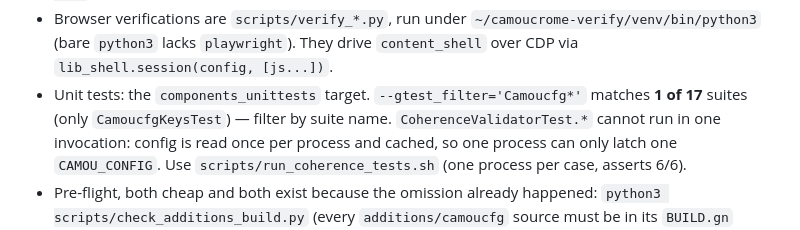
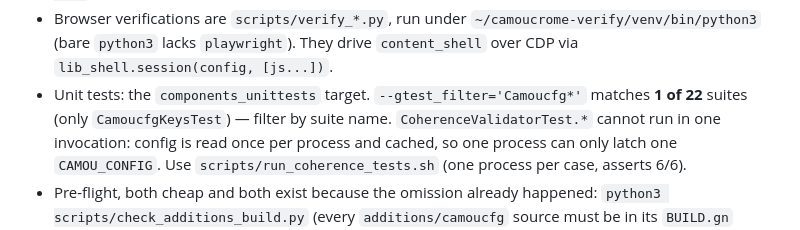
Before and after one commit to lang315/camoucrome, a Markdown page: CLAUDE.md, the part around the change. GitHub-like rendering.

Commit message:
docs: plan ticked (7/7, S1b), spec S1b row, CLAUDE.md suite count 22

```diff
--- a/CLAUDE.md
+++ b/CLAUDE.md
@@ -130,7 +130,7 @@ startup abort instead of a silent fall-back to real values.
   `~/camoucrome-verify/venv/bin/python3` (bare `python3` lacks `playwright`).
   They drive `content_shell` over CDP via `lib_shell.session(config, [js...])`.
 - Unit tests: the `components_unittests` target. `--gtest_filter='Camoucfg*'`
-  matches **1 of 17** suites (only `CamoucfgKeysTest`) — filter by suite name.
+  matches **1 of 22** suites (only `CamoucfgKeysTest`) — filter by suite name.
   `CoherenceValidatorTest.*` cannot run in one invocation: config is read once
   per process and cached, so one process can only latch one `CAMOU_CONFIG`. Use
   `scripts/run_coherence_tests.sh` (one process per case, asserts 6/6).
```
Also changed, not shown: 2 other files.
